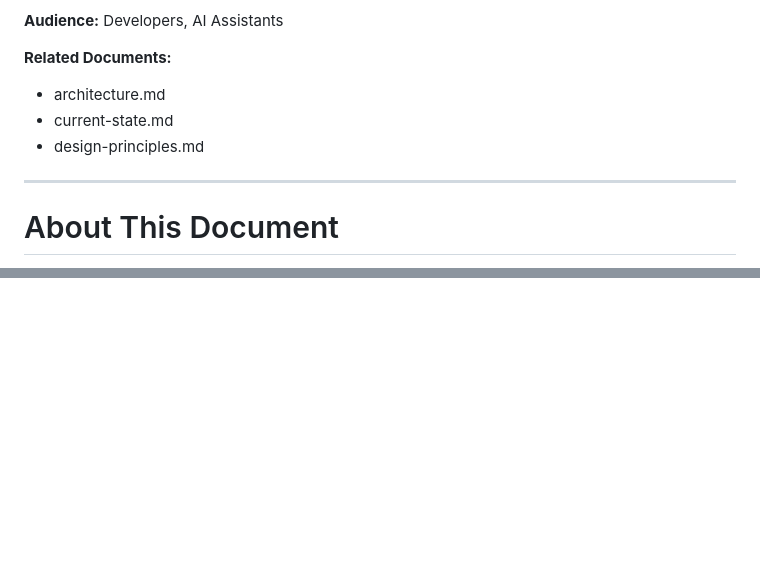
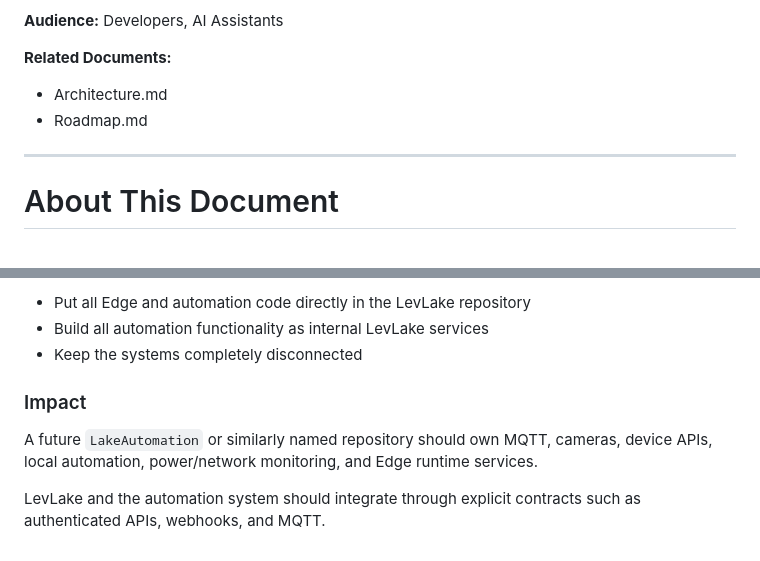
Before and after one commit to smithlevenson/LevLake, a Markdown page: docs/Decisions.md, 2 parts joined by grey strips. GitHub-like rendering; blank space fills up the shorter version.

Commit message:
Record LEVLAKE-EDGE and automation repo decisions

```diff
--- a/docs/Decisions.md
+++ b/docs/Decisions.md
@@ -7,9 +7,8 @@
 **Audience:** Developers, AI Assistants
 
 **Related Documents:**
-- architecture.md
-- current-state.md
-- design-principles.md
+- Architecture.md
+- Roadmap.md
 
 ---
 
@@ -221,0 +365,9 @@ Architectural decisions should be documented before they are forgotten.
+- Put all Edge and automation code directly in the LevLake repository
+- Build all automation functionality as internal LevLake services
+- Keep the systems completely disconnected
+
+### Impact
+
+A future `LakeAutomation` or similarly named repository should own MQTT, cameras, device APIs, local automation, power/network monitoring, and Edge runtime services.
+
+LevLake and the automation system should integrate through explicit contracts such as authenticated APIs, webhooks, and MQTT.
```
Also changed, not shown: other parts of docs/Decisions.md (+145 -1 lines).
